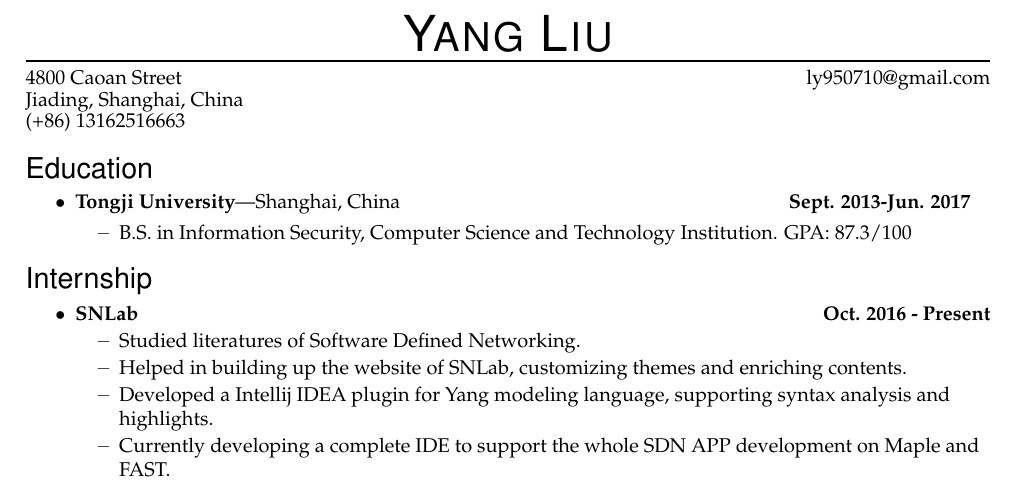
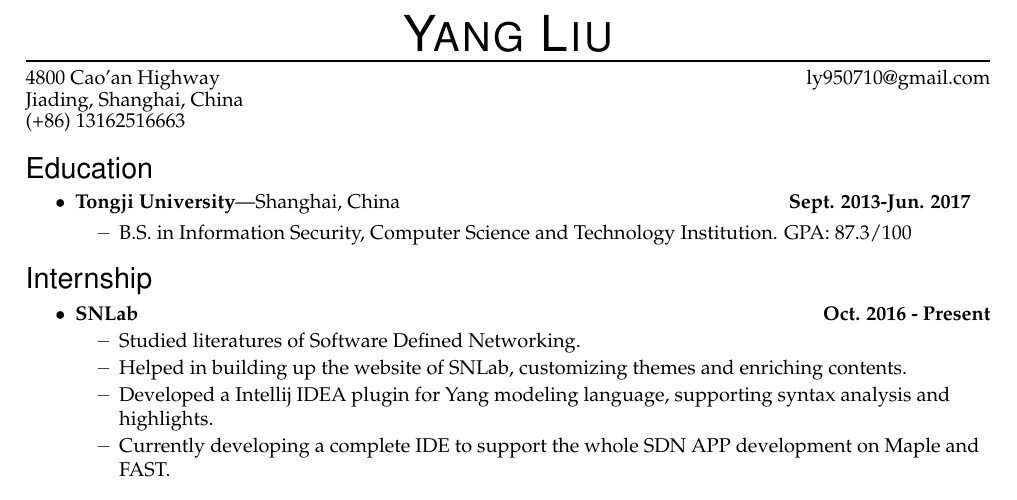
Before and after one commit to LovingYoung/CV, a LaTeX CV (CV.tex): part of the page, cut so that both start at the same text. Compiled offline with pdfLaTeX.

Commit message:
Modify the Road name
Signed-off-by: Jace Liu <ly950710@gmail.com>

```diff
--- a/CV.tex
+++ b/CV.tex
@@ -90,7 +90,7 @@
 
 \vspace{-8pt} \rule{\textwidth}{1pt}
 
-\vspace{-1pt} {4800 Caoan Street \hfill ly950710@gmail.com}
+\vspace{-1pt} {4800 Cao'an Highway \hfill ly950710@gmail.com}
 
 \vspace{-1pt} {Jiading, Shanghai, China}
 
```
